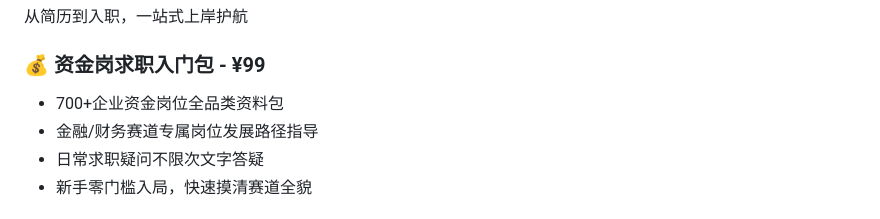
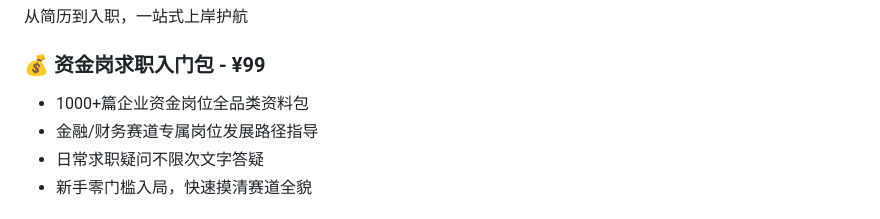
Before and after one commit to ParsonTSG888/Parsons-TSG888, a Markdown page: README.md, the part around the change. GitHub-like rendering.

```diff
--- a/README.md
+++ b/README.md
@@ -23,7 +23,7 @@
 从简历到入职，一站式上岸护航
 
 ### 💰 资金岗求职入门包 - ¥99
-- 700+企业资金岗位全品类资料包
+- 1000+篇企业资金岗位全品类资料包
 - 金融/财务赛道专属岗位发展路径指导
 - 日常求职疑问不限次文字答疑
 - 新手零门槛入局，快速摸清赛道全貌
```
